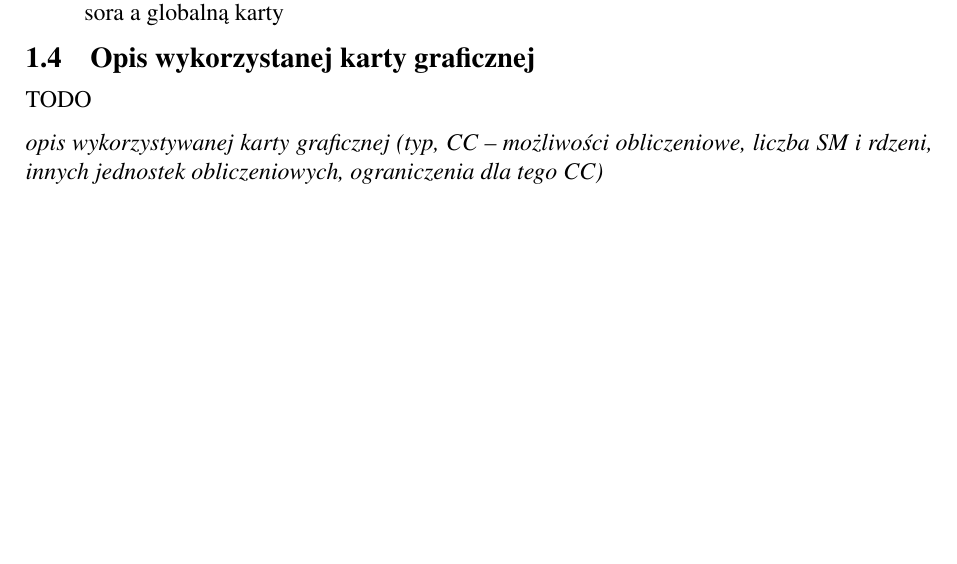
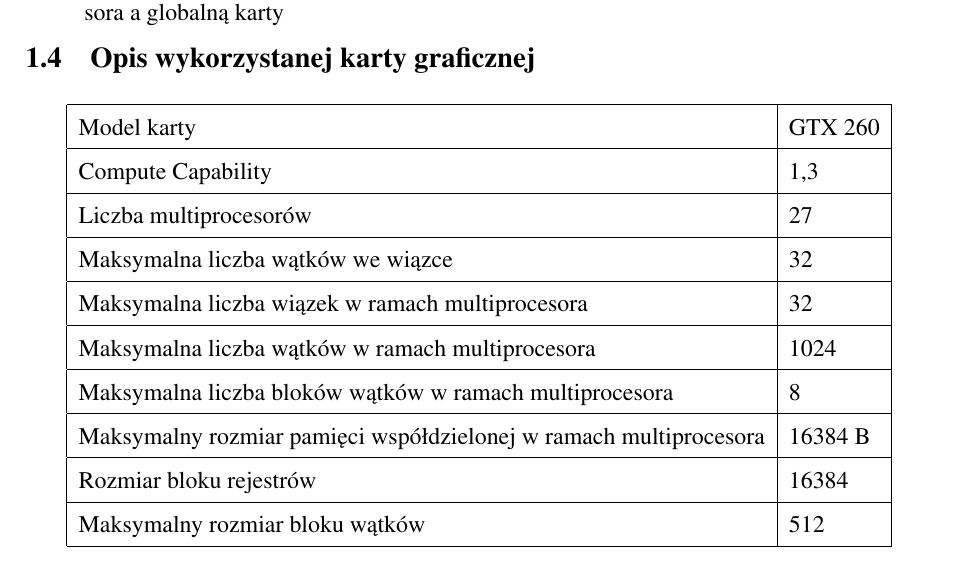
Before and after one commit to darek74123/PR-CUDA-Project, a LaTeX document (Report/SprawozdaniePR.tex): part of page 1 of 9, cut so that both start at the same text, the shorter picture padded with empty space. Compiled offline with pdfLaTeX.

Commit message:
add specification

```diff
--- a/Report/SprawozdaniePR.tex
+++ b/Report/SprawozdaniePR.tex
@@ -94,10 +94,33 @@
 
 \subsection{Opis wykorzystanej karty graficznej}
 
-TODO
-
-\textit{opis wykorzystywanej karty graficznej (typ, CC – możliwości obliczeniowe, liczba SM i rdzeni, innych
-jednostek obliczeniowych, ograniczenia dla tego CC)}
+\begin{table}[H]
+\centering
+\def\arraystretch{1.5}
+\begin{tabular}{|l|l|}
+\hline
+Model karty & GTX 260 \\
+\hline
+Compute Capability & 1,3 \\
+\hline
+Liczba multiprocesorów & 27 \\
+\hline
+Maksymalna liczba wątków we wiązce & 32 \\
+\hline
+Maksymalna liczba wiązek w ramach multiprocesora & 32 \\
+\hline
+Maksymalna liczba wątków w ramach multiprocesora & 1024 \\
+\hline
+Maksymalna liczba bloków wątków w ramach multiprocesora & 8 \\
+\hline
+Maksymalny rozmiar pamięci współdzielonej w ramach multiprocesora & 16384 B \\
+\hline
+Rozmiar bloku rejestrów & 16384 \\
+\hline
+Maksymalny rozmiar bloku wątków & 512 \\
+\hline
+\end{tabular}
+\end{table}
 
 \section{Analiza z przygotowania eksperymentu}
 
```
